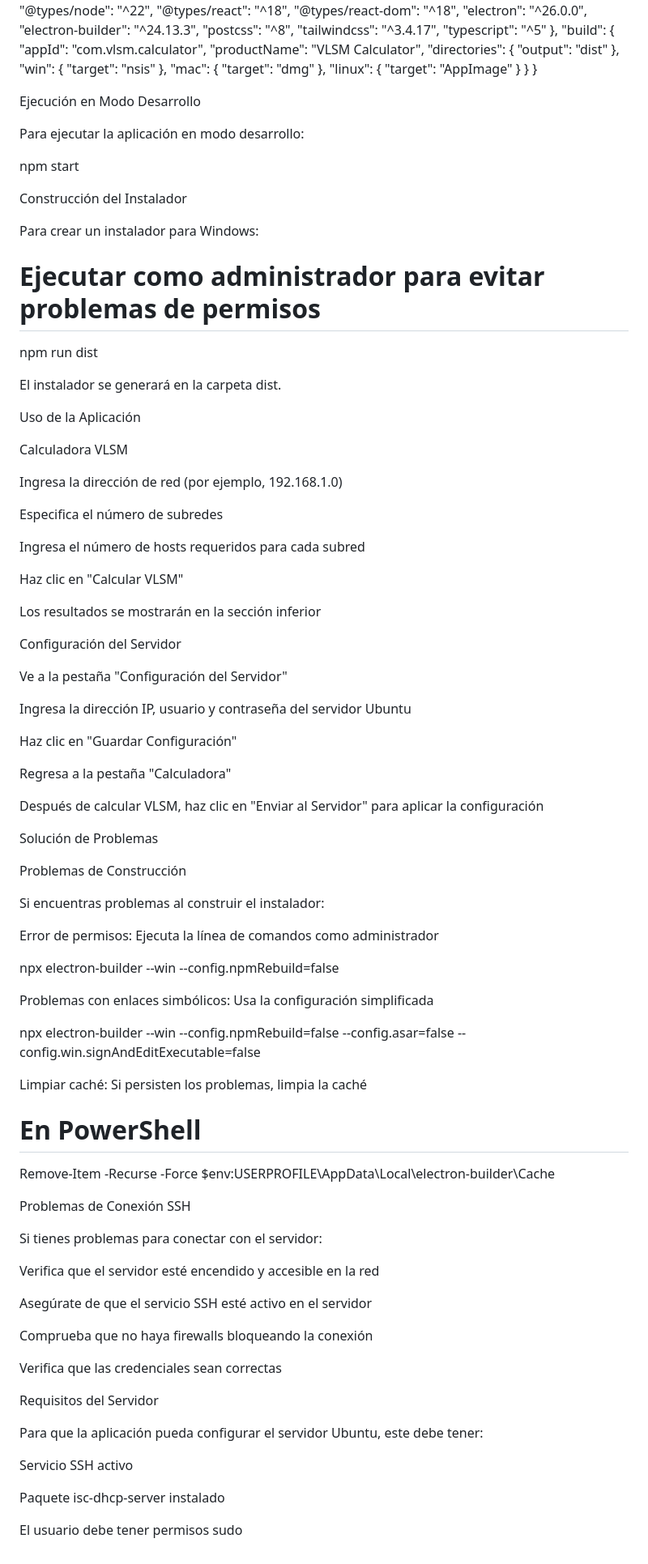
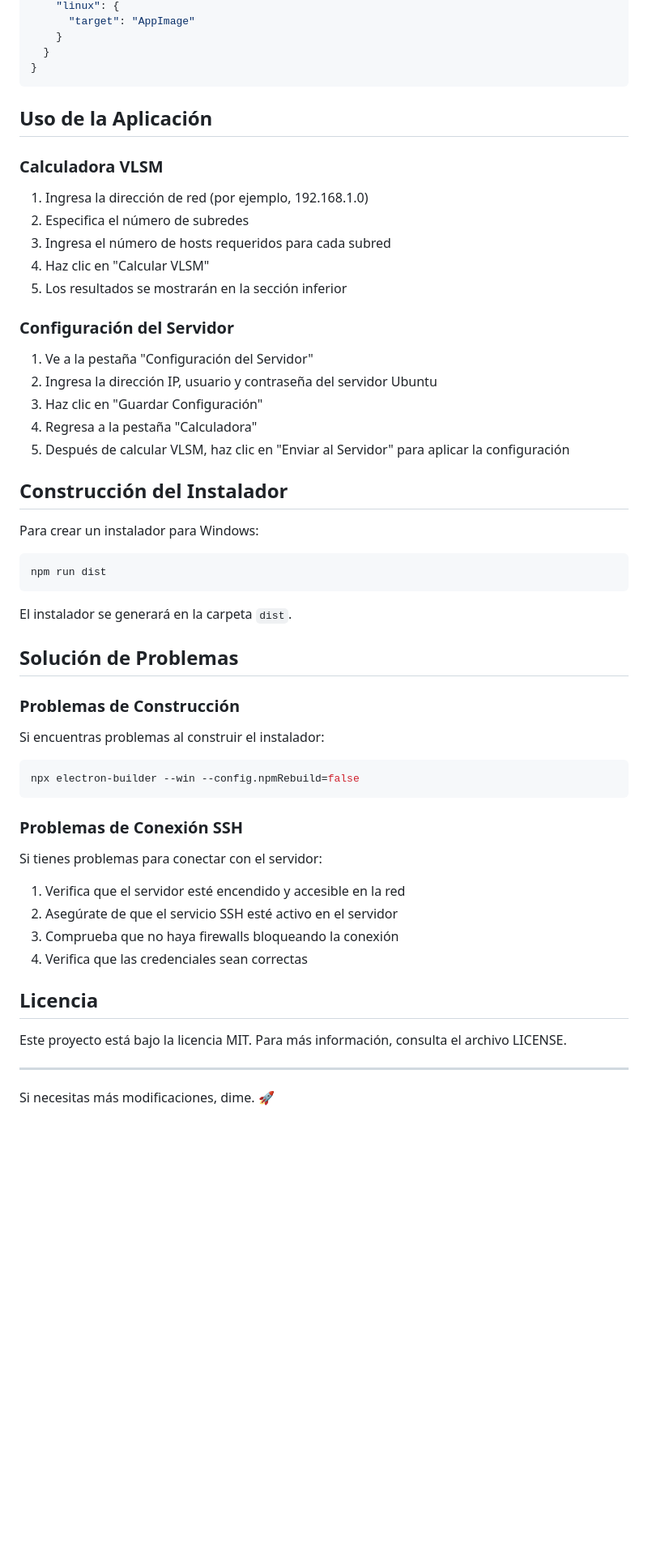
Before and after one commit to jhojax12866/FrontVLSM_calculator, a Markdown page: README.md, the part around the change printed below. Shown: that part at 81% size. Rendered like a GitHub page; blank space fills up the shorter version.

````diff
--- a/README.md
+++ b/README.md
@@ -93,85 +93,59 @@ Tu archivo package.json ya debe contener la siguiente configuración:
     }
   }
 }
+```
 
-Ejecución en Modo Desarrollo
+## Uso de la Aplicación
 
-Para ejecutar la aplicación en modo desarrollo:
+### Calculadora VLSM
 
-npm start
+1. Ingresa la dirección de red (por ejemplo, 192.168.1.0)
+2. Especifica el número de subredes
+3. Ingresa el número de hosts requeridos para cada subred
+4. Haz clic en "Calcular VLSM"
+5. Los resultados se mostrarán en la sección inferior
 
-Construcción del Instalador
+### Configuración del Servidor
+
+1. Ve a la pestaña "Configuración del Servidor"
+2. Ingresa la dirección IP, usuario y contraseña del servidor Ubuntu
+3. Haz clic en "Guardar Configuración"
+4. Regresa a la pestaña "Calculadora"
+5. Después de calcular VLSM, haz clic en "Enviar al Servidor" para aplicar la configuración
+
+## Construcción del Instalador
 
 Para crear un instalador para Windows:
 
-# Ejecutar como administrador para evitar problemas de permisos
+```bash
 npm run dist
+```
 
-El instalador se generará en la carpeta dist.
+El instalador se generará en la carpeta `dist`.
 
-Uso de la Aplicación
+## Solución de Problemas
 
-Calculadora VLSM
-
-Ingresa la dirección de red (por ejemplo, 192.168.1.0)
-
-Especifica el número de subredes
-
-Ingresa el número de hosts requeridos para cada subred
-
-Haz clic en "Calcular VLSM"
-
-Los resultados se mostrarán en la sección inferior
-
-Configuración del Servidor
-
-Ve a la pestaña "Configuración del Servidor"
-
-Ingresa la dirección IP, usuario y contraseña del servidor Ubuntu
-
-Haz clic en "Guardar Configuración"
-
-Regresa a la pestaña "Calculadora"
-
-Después de calcular VLSM, haz clic en "Enviar al Servidor" para aplicar la configuración
-
-Solución de Problemas
-
-Problemas de Construcción
+### Problemas de Construcción
 
 Si encuentras problemas al construir el instalador:
 
-Error de permisos: Ejecuta la línea de comandos como administrador
+```bash
+npx electron-builder --win --config.npmRebuild=false
+```
 
-npx electron-builder --win --config.npmRebuild=false
-
-Problemas con enlaces simbólicos: Usa la configuración simplificada
-
-npx electron-builder --win --config.npmRebuild=false --config.asar=false --config.win.signAndEditExecutable=false
-
-Limpiar caché: Si persisten los problemas, limpia la caché
-
-# En PowerShell
-Remove-Item -Recurse -Force $env:USERPROFILE\AppData\Local\electron-builder\Cache
-
-Problemas de Conexión SSH
+### Problemas de Conexión SSH
 
 Si tienes problemas para conectar con el servidor:
 
-Verifica que el servidor esté encendido y accesible en la red
+1. Verifica que el servidor esté encendido y accesible en la red
+2. Asegúrate de que el servicio SSH esté activo en el servidor
+3. Comprueba que no haya firewalls bloqueando la conexión
+4. Verifica que las credenciales sean correctas
 
-Asegúrate de que el servicio SSH esté activo en el servidor
+## Licencia
 
-Comprueba que no haya firewalls bloqueando la conexión
+Este proyecto está bajo la licencia MIT. Para más información, consulta el archivo LICENSE.
 
-Verifica que las credenciales sean correctas
+---
 
-Requisitos del Servidor
-
-Para que la aplicación pueda configurar el servidor Ubuntu, este debe tener:
-
-Servicio SSH activo
-
-Paquete isc-dhcp-server instalado
-
-El usuario debe tener permisos sudo
+Si necesitas más modificaciones, dime. 🚀
````
Also changed, not shown: other parts of README.md (+36 -36 lines).
